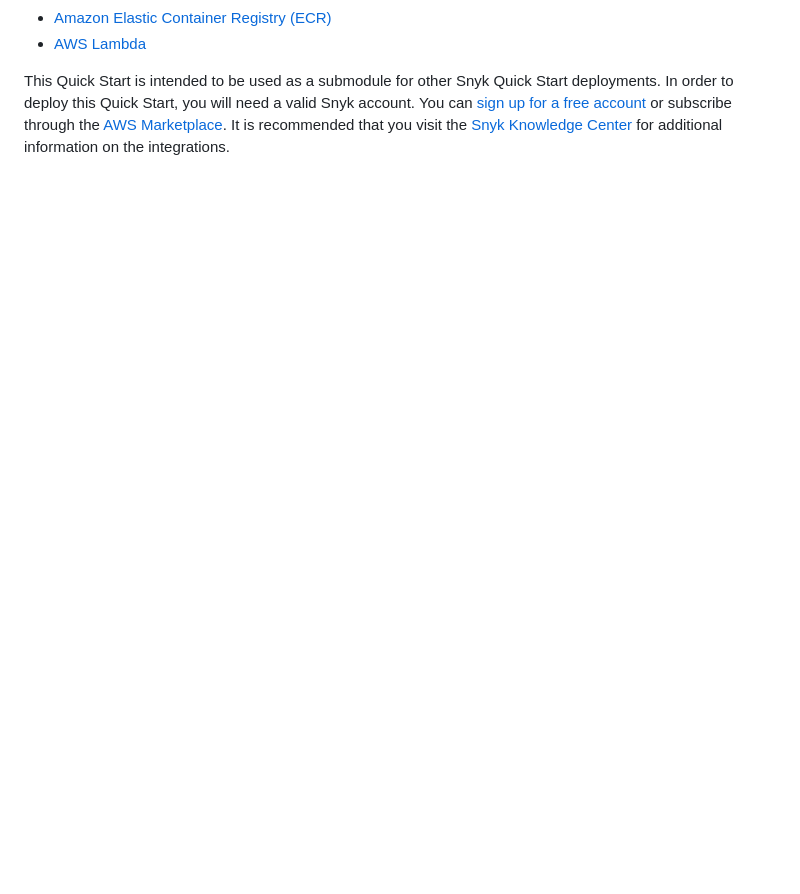
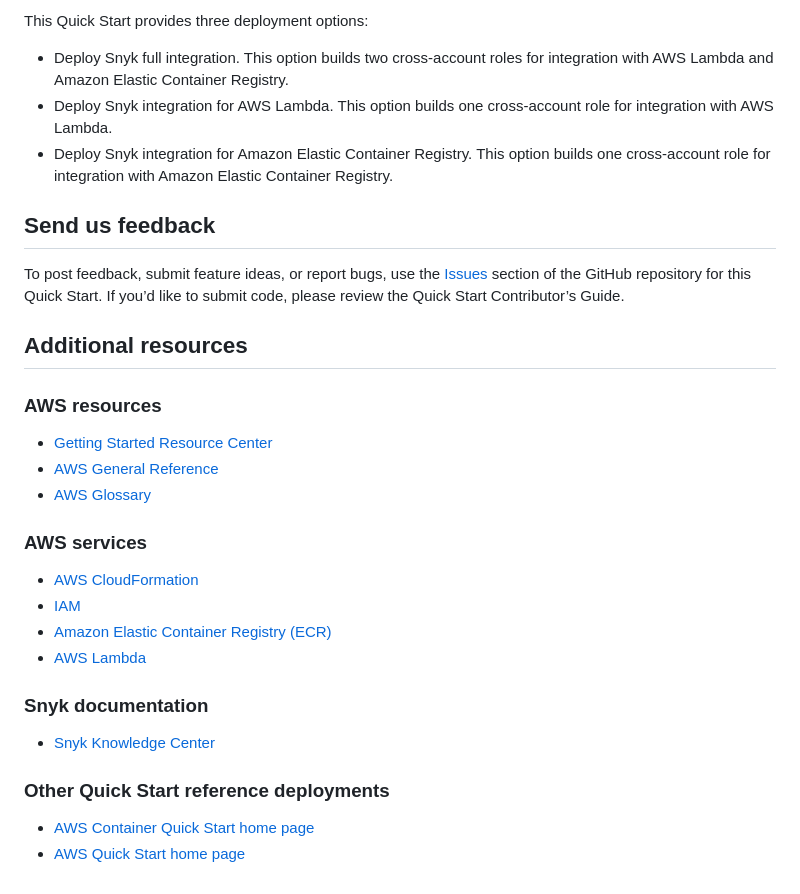
Before and after one commit to aws-quickstart/quickstart-snyk-security, a Markdown page: README.md, the part around one of its changes. Drawn GitHub-style; blank space fills up the shorter version.

```diff
--- a/README.md
+++ b/README.md
@@ -11,8 +58,34 @@ to the following AWS services:
+This Quick Start provides three deployment options:
+* Deploy Snyk full integration. This option builds two cross-account roles for integration with AWS Lambda and Amazon Elastic Container Registry.
+* Deploy Snyk integration for AWS Lambda. This option builds one cross-account role for integration with AWS Lambda.
+* Deploy Snyk integration for Amazon Elastic Container Registry. This option builds one cross-account role for integration with Amazon Elastic Container Registry.
+
+## Send us feedback
+
+To post feedback, submit feature ideas, or report bugs, use the
+[Issues](https://github.com/aws-quickstart/quickstart-eks-snyk/issues) section of the GitHub repository for this Quick
+Start. If you’d like to submit code, please review the Quick Start Contributor’s Guide.
+
+## Additional resources
+
+### AWS resources
+
+* [Getting Started Resource Center](https://aws.amazon.com/getting-started/)
+* [AWS General Reference](https://docs.aws.amazon.com/general/latest/gr/)
+* [AWS Glossary](https://docs.aws.amazon.com/general/latest/gr/glos-chap.html)
+
+### AWS services
+
+* [AWS CloudFormation](https://docs.aws.amazon.com/cloudformation/)
+* [IAM](https://docs.aws.amazon.com/iam/)
 * [Amazon Elastic Container Registry (ECR)](https://aws.amazon.com/ecr/)
 * [AWS Lambda](https://aws.amazon.com/lambda/)
 
-This Quick Start is intended to be used as a submodule for other Snyk Quick Start deployments.
-In order to deploy this Quick Start, you will need a valid Snyk account. You can
-[sign up for a free account](https://snyk.io/signup/) or subscribe through the
-[AWS Marketplace](https://aws.amazon.com/marketplace/saas/ordering?productId=36811992-19af-484d-9598-40c2b324a8d6&ref_=saas_pdp_header_continue). It is recommended that you visit the
-[Snyk Knowledge Center](https://support.snyk.io/hc/en-us) for additional information on the integrations.
+### Snyk documentation
+
+* [Snyk Knowledge Center](https://support.snyk.io/hc/en-us)
+
+### Other Quick Start reference deployments
+
+* [AWS Container Quick Start home page](https://aws.amazon.com/quickstart/?quickstart-all.sort-by=item.additionalFields.updateDate&quickstart-all.sort-order=desc&awsf.quickstart-homepage-filter=categories%23containers)
+* [AWS Quick Start home page](https://aws.amazon.com/quickstart/)
```
Also changed, not shown: other parts of README.md (+53 -6 lines), images/quickstart-snyk-security-ecr.png (added), images/quickstart-snyk-security-full.png (added), images/quickstart-snyk-security-lambda.png (added), images/quickstart-snyk-security.png (deleted).
